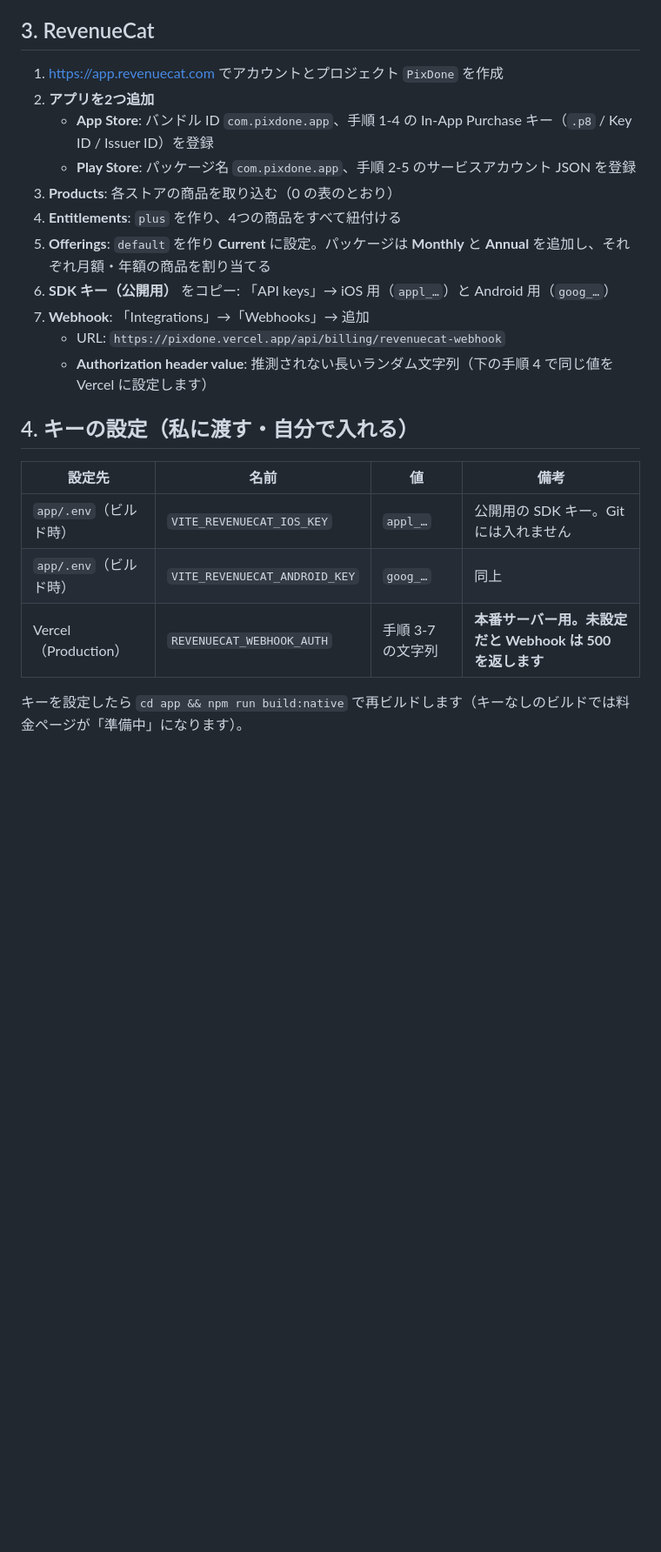
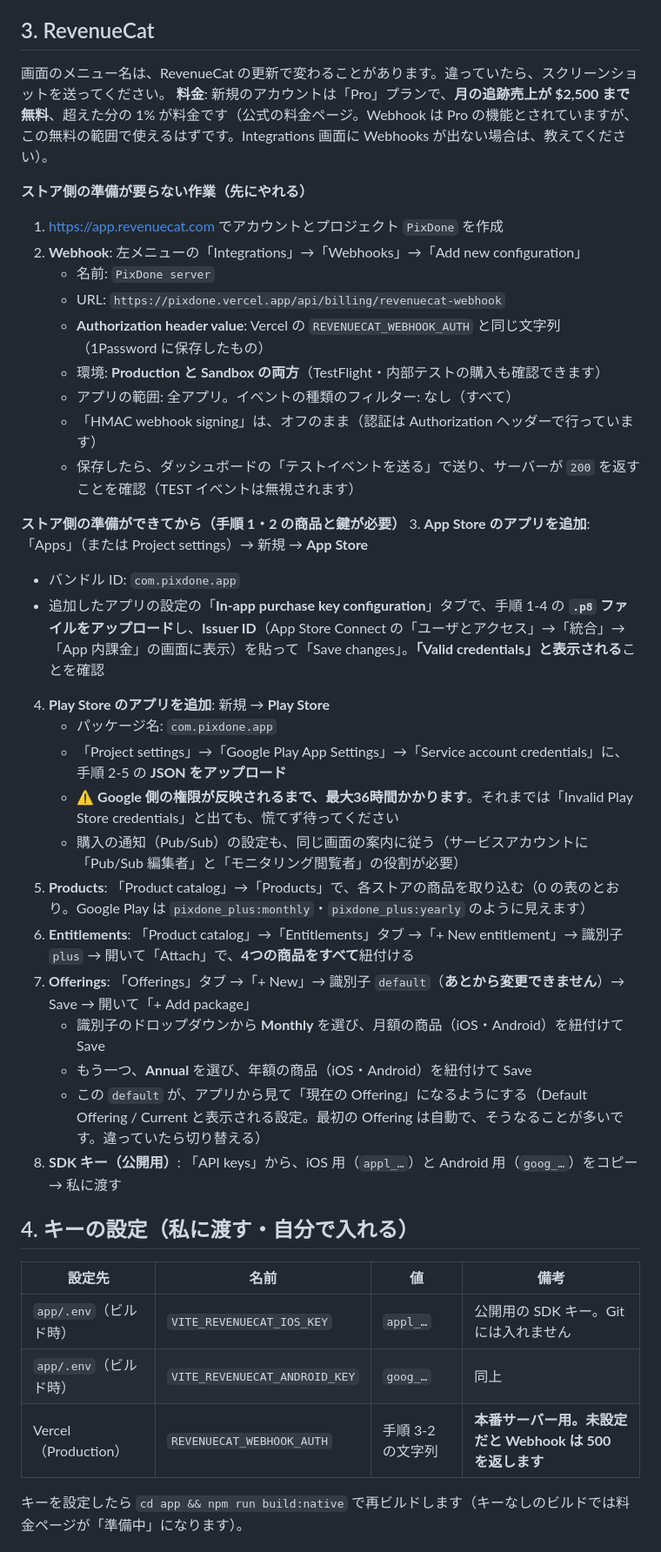
Before and after one commit to akizomo/Pixdone, a Markdown page: docs/STORE_BILLING_SETUP.md, the part around one of its changes. Shown at 87% size. Drawn GitHub-style; blank space fills up the shorter version.

Commit message:
docs: RevenueCat の操作手順を公式ドキュメントで確認した内容に更新
- Webhook: Integrations → Webhooks → Add new configuration、環境は Production と Sandbox の両方、
  テストイベントでの確認
- App Store: In-App Purchase キー（.p8、ダウンロードは1回だけ）と Issuer ID、「Valid credentials」の確認
- Google Play: サービスアカウントの権限反映に最大36時間かかる点
- Entitlements / Offerings / Packages の画面の流れ、料金（$2,500 まで無料）

Co-Authored-By: Claude Sonnet 5.5 <noreply@anthropic.com>

```diff
--- a/docs/STORE_BILLING_SETUP.md
+++ b/docs/STORE_BILLING_SETUP.md
@@ -57,17 +57,36 @@ PixDone+ をアプリ内で購入できるようにするための、ストア
 
 ## 3. RevenueCat
 
+画面のメニュー名は、RevenueCat の更新で変わることがあります。違っていたら、スクリーンショットを送ってください。
+**料金**: 新規のアカウントは「Pro」プランで、**月の追跡売上が $2,500 まで無料**、超えた分の 1% が料金です（公式の料金ページ。Webhook は Pro の機能とされていますが、この無料の範囲で使えるはずです。Integrations 画面に Webhooks が出ない場合は、教えてください）。
+
+**ストア側の準備が要らない作業（先にやれる）**
 1. https://app.revenuecat.com でアカウントとプロジェクト `PixDone` を作成
-2. **アプリを2つ追加**
-   - **App Store**: バンドル ID `com.pixdone.app`、手順 1-4 の In-App Purchase キー（`.p8` / Key ID / Issuer ID）を登録
-   - **Play Store**: パッケージ名 `com.pixdone.app`、手順 2-5 のサービスアカウント JSON を登録
-3. **Products**: 各ストアの商品を取り込む（0 の表のとおり）
-4. **Entitlements**: `plus` を作り、4つの商品をすべて紐付ける
-5. **Offerings**: `default` を作り **Current** に設定。パッケージは **Monthly** と **Annual** を追加し、それぞれ月額・年額の商品を割り当てる
-6. **SDK キー（公開用）** をコピー: 「API keys」→ iOS 用（`appl_…`）と Android 用（`goog_…`）
-7. **Webhook**: 「Integrations」→「Webhooks」→ 追加
+2. **Webhook**: 左メニューの「Integrations」→「Webhooks」→「Add new configuration」
+   - 名前: `PixDone server`
    - URL: `https://pixdone.vercel.app/api/billing/revenuecat-webhook`
-   - **Authorization header value**: 推測されない長いランダム文字列（下の手順 4 で同じ値を Vercel に設定します）
+   - **Authorization header value**: Vercel の `REVENUECAT_WEBHOOK_AUTH` と同じ文字列（1Password に保存したもの）
+   - 環境: **Production と Sandbox の両方**（TestFlight・内部テストの購入も確認できます）
+   - アプリの範囲: 全アプリ。イベントの種類のフィルター: なし（すべて）
+   - 「HMAC webhook signing」は、オフのまま（認証は Authorization ヘッダーで行っています）
+   - 保存したら、ダッシュボードの「テストイベントを送る」で送り、サーバーが `200` を返すことを確認（TEST イベントは無視されます）
+
+**ストア側の準備ができてから（手順 1・2 の商品と鍵が必要）**
+3. **App Store のアプリを追加**: 「Apps」（または Project settings）→ 新規 → **App Store**
+   - バンドル ID: `com.pixdone.app`
+   - 追加したアプリの設定の「**In-app purchase key configuration**」タブで、手順 1-4 の **`.p8` ファイルをアップロード**し、**Issuer ID**（App Store Connect の「ユーザとアクセス」→「統合」→「App 内課金」の画面に表示）を貼って「Save changes」。**「Valid credentials」と表示される**ことを確認
+4. **Play Store のアプリを追加**: 新規 → **Play Store**
+   - パッケージ名: `com.pixdone.app`
+   - 「Project settings」→「Google Play App Settings」→「Service account credentials」に、手順 2-5 の **JSON をアップロード**
+   - ⚠ **Google 側の権限が反映されるまで、最大36時間かかります**。それまでは「Invalid Play Store credentials」と出ても、慌てず待ってください
+   - 購入の通知（Pub/Sub）の設定も、同じ画面の案内に従う（サービスアカウントに「Pub/Sub 編集者」と「モニタリング閲覧者」の役割が必要）
+5. **Products**: 「Product catalog」→「Products」で、各ストアの商品を取り込む（0 の表のとおり。Google Play は `pixdone_plus:monthly`・`pixdone_plus:yearly` のように見えます）
+6. **Entitlements**: 「Product catalog」→「Entitlements」タブ →「+ New entitlement」→ 識別子 `plus` → 開いて「Attach」で、**4つの商品をすべて**紐付ける
+7. **Offerings**: 「Offerings」タブ →「+ New」→ 識別子 `default`（**あとから変更できません**）→ Save → 開いて「+ Add package」
+   - 識別子のドロップダウンから **Monthly** を選び、月額の商品（iOS・Android）を紐付けて Save
+   - もう一つ、**Annual** を選び、年額の商品（iOS・Android）を紐付けて Save
+   - この `default` が、アプリから見て「現在の Offering」になるようにする（Default Offering / Current と表示される設定。最初の Offering は自動で、そうなることが多いです。違っていたら切り替える）
+8. **SDK キー（公開用）**: 「API keys」から、iOS 用（`appl_…`）と Android 用（`goog_…`）をコピー → 私に渡す
 
 ## 4. キーの設定（私に渡す・自分で入れる）
 
@@ -75,7 +94,7 @@ PixDone+ をアプリ内で購入できるようにするための、ストア
 |---|---|---|---|
 | `app/.env`（ビルド時） | `VITE_REVENUECAT_IOS_KEY` | `appl_…` | 公開用の SDK キー。Git には入れません |
 | `app/.env`（ビルド時） | `VITE_REVENUECAT_ANDROID_KEY` | `goog_…` | 同上 |
-| Vercel（Production） | `REVENUECAT_WEBHOOK_AUTH` | 手順 3-7 の文字列 | **本番サーバー用。未設定だと Webhook は 500 を返します** |
+| Vercel（Production） | `REVENUECAT_WEBHOOK_AUTH` | 手順 3-2 の文字列 | **本番サーバー用。未設定だと Webhook は 500 を返します** |
 
 キーを設定したら `cd app && npm run build:native` で再ビルドします（キーなしのビルドでは料金ページが「準備中」になります）。
 
```
Also changed, not shown: other parts of docs/STORE_BILLING_SETUP.md (+1 -1 lines).
